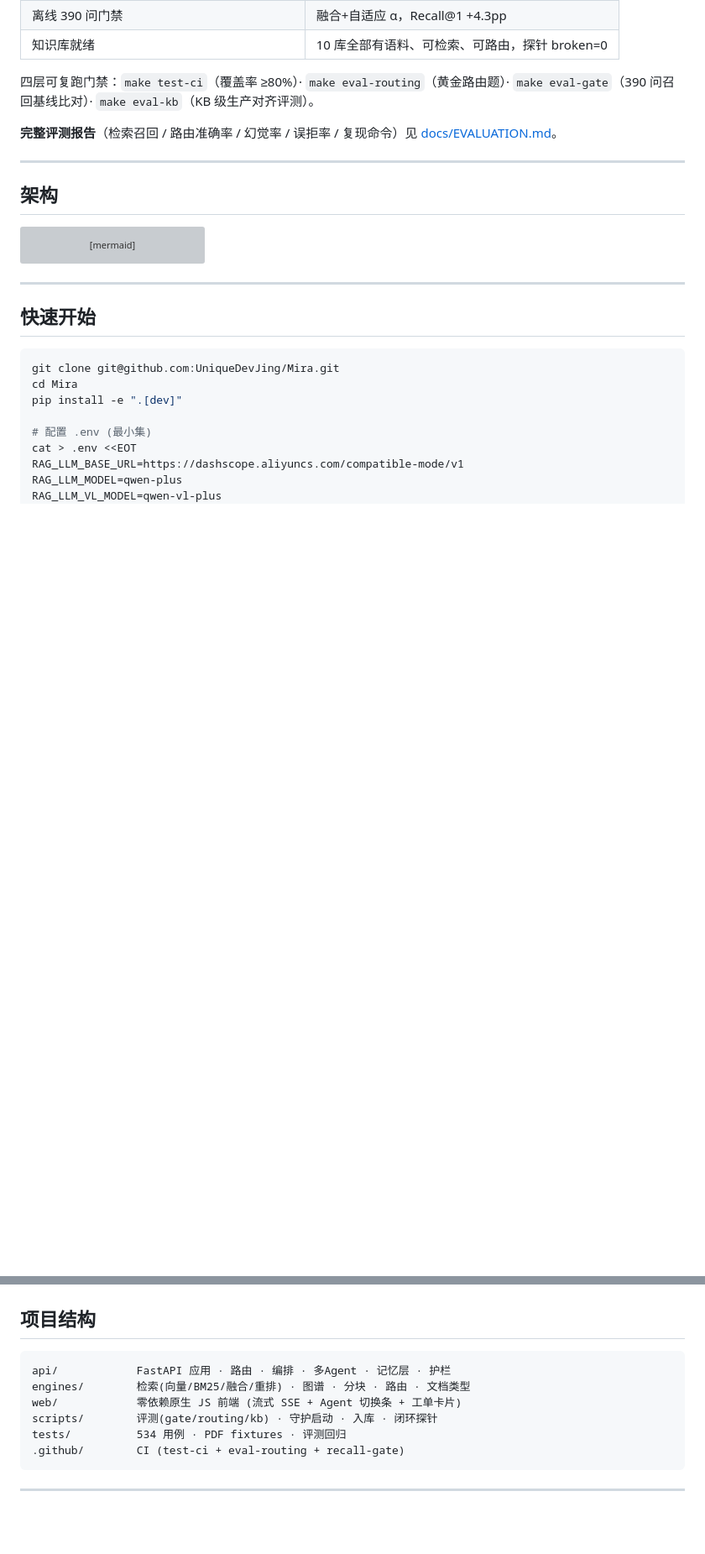
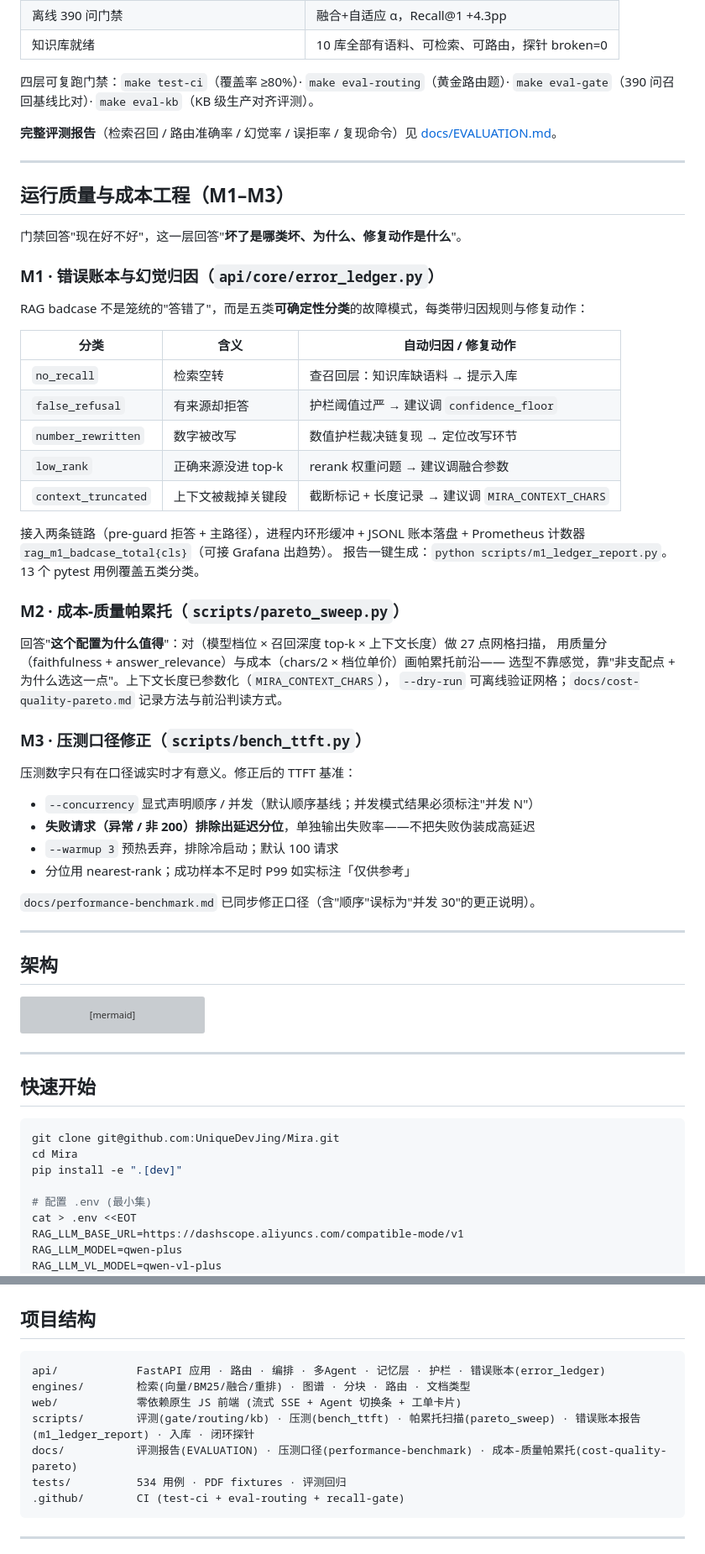
Before and after one commit to UniqueDevJing/Mira, a Markdown page: README.md, 2 parts joined by grey strips. Shown at 84% size. GitHub-like rendering; blank space fills up the shorter version; grey boxes are pictures that could not be loaded.

Commit message:
docs(Mira): README 补齐 M1–M3 运行质量与成本工程
- 新增「运行质量与成本工程（M1–M3）」章节：错误账本五类 badcase 分类归因表
  （no_recall/false_refusal/number_rewritten/low_rank/context_truncated + 修复动作、
  Prometheus rag_m1_badcase_total）、成本-质量帕累托 27 点网格、压测口径修正
  （--concurrency/--warmup/失败排除/nearest-rank）
- 目录与项目结构同步（scripts 新增 bench/pareto/ledger，docs 三份文档）

````diff
--- a/README.md
+++ b/README.md
@@ -115,6 +116,46 @@ python scripts/eval_finance_adversarial.py
 
 ---
 
+## 运行质量与成本工程（M1–M3）
+
+门禁回答"现在好不好"，这一层回答"**坏了是哪类坏、为什么、修复动作是什么**"。
+
+### M1 · 错误账本与幻觉归因（`api/core/error_ledger.py`）
+
+RAG badcase 不是笼统的"答错了"，而是五类**可确定性分类**的故障模式，每类带归因规则与修复动作：
+
+| 分类 | 含义 | 自动归因 / 修复动作 |
+|---|---|---|
+| `no_recall` | 检索空转 | 查召回层：知识库缺语料 → 提示入库 |
+| `false_refusal` | 有来源却拒答 | 护栏阈值过严 → 建议调 `confidence_floor` |
+| `number_rewritten` | 数字被改写 | 数值护栏裁决链复现 → 定位改写环节 |
+| `low_rank` | 正确来源没进 top-k | rerank 权重问题 → 建议调融合参数 |
+| `context_truncated` | 上下文被裁掉关键段 | 截断标记 + 长度记录 → 建议调 `MIRA_CONTEXT_CHARS` |
+
+接入两条链路（pre-guard 拒答 + 主路径），进程内环形缓冲 + JSONL 账本落盘 +
+Prometheus 计数器 `rag_m1_badcase_total{cls}`（可接 Grafana 出趋势）。
+报告一键生成：`python scripts/m1_ledger_report.py`。13 个 pytest 用例覆盖五类分类。
+
+### M2 · 成本-质量帕累托（`scripts/pareto_sweep.py`）
+
+回答"**这个配置为什么值得**"：对（模型档位 × 召回深度 top-k × 上下文长度）做 27 点网格扫描，
+用质量分（faithfulness + answer_relevance）与成本（chars/2 × 档位单价）画帕累托前沿——
+选型不靠感觉，靠"非支配点 + 为什么选这一点"。上下文长度已参数化（`MIRA_CONTEXT_CHARS`），
+`--dry-run` 可离线验证网格；`docs/cost-quality-pareto.md` 记录方法与前沿判读方式。
+
+### M3 · 压测口径修正（`scripts/bench_ttft.py`）
+
+压测数字只有在口径诚实时才有意义。修正后的 TTFT 基准：
+
+- `--concurrency` 显式声明顺序 / 并发（默认顺序基线；并发模式结果必须标注"并发 N"）
+- **失败请求（异常 / 非 200）排除出延迟分位**，单独输出失败率——不把失败伪装成高延迟
+- `--warmup 3` 预热丢弃，排除冷启动；默认 100 请求
+- 分位用 nearest-rank；成功样本不足时 P99 如实标注「仅供参考」
+
+`docs/performance-benchmark.md` 已同步修正口径（含"顺序"误标为"并发 30"的更正说明）。
+
+---
+
 ## 架构
 
 ```mermaid
@@ -189,10 +230,11 @@ curl -X POST http://127.0.0.1:8000/api/v1/qa/ask \
 ## 项目结构
 
 ```
-api/            FastAPI 应用 · 路由 · 编排 · 多Agent · 记忆层 · 护栏
+api/            FastAPI 应用 · 路由 · 编排 · 多Agent · 记忆层 · 护栏 · 错误账本(error_ledger)
 engines/        检索(向量/BM25/融合/重排) · 图谱 · 分块 · 路由 · 文档类型
 web/            零依赖原生 JS 前端 (流式 SSE + Agent 切换条 + 工单卡片)
-scripts/        评测(gate/routing/kb) · 守护启动 · 入库 · 闭环探针
+scripts/        评测(gate/routing/kb) · 压测(bench_ttft) · 帕累托扫描(pareto_sweep) · 错误账本报告(m1_ledger_report) · 入库 · 闭环探针
+docs/           评测报告(EVALUATION) · 压测口径(performance-benchmark) · 成本-质量帕累托(cost-quality-pareto)
 tests/          534 用例 · PDF fixtures · 评测回归
 .github/        CI (test-ci + eval-routing + recall-gate)
 ```
````
Also changed, not shown: other parts of README.md (+1 -0 lines).
